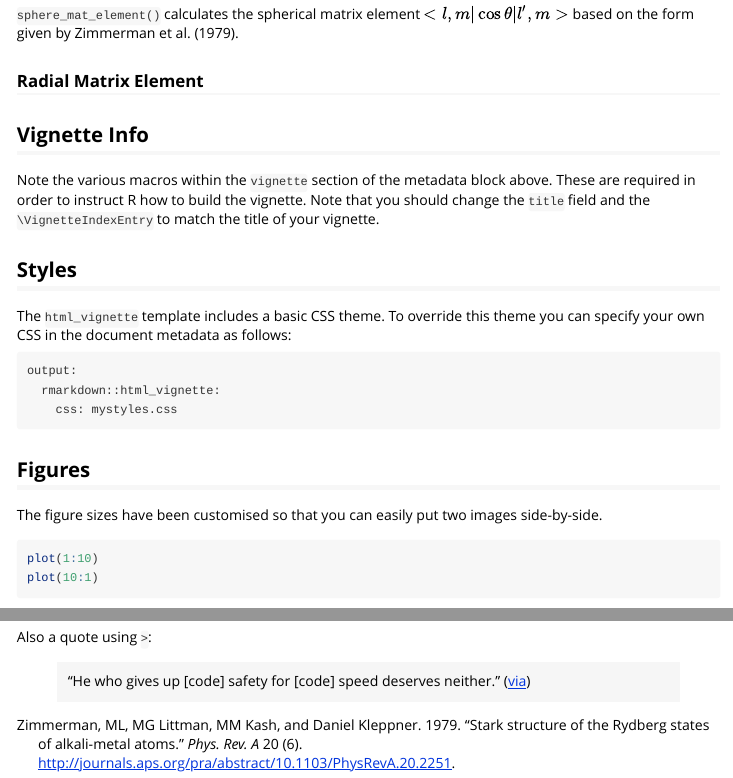
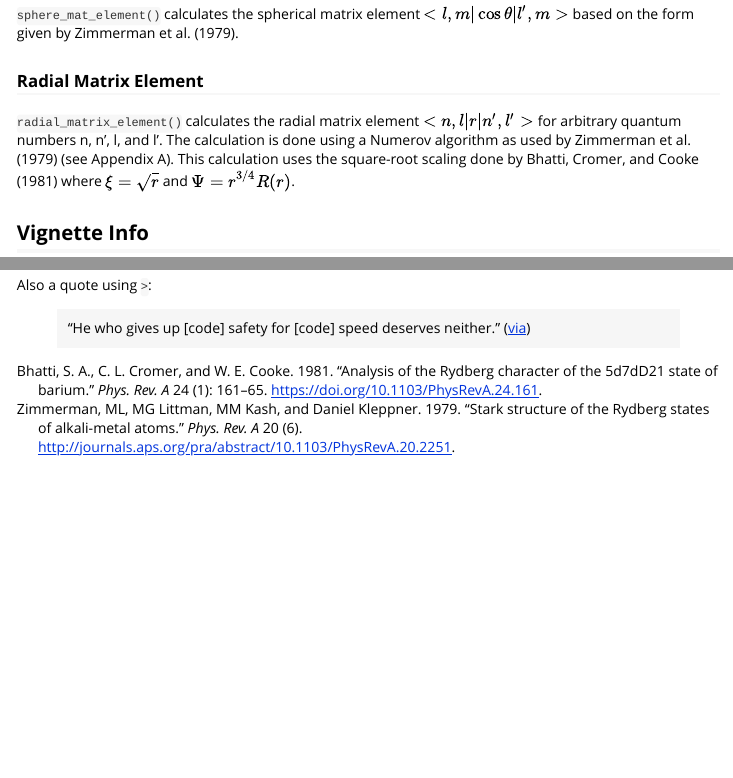
Before and after one commit to bgrich/starkr, an R Markdown document (vignettes/intro-to-starkr.Rmd): the page in a window 1100 px wide, from 1020 px down, and a second part further down, joined at a grey line. Rendered offline with R 4.5, knitr and Pandoc, with nearby package versions.

Commit message:
Add radial_matrix_element description.

```diff
--- a/vignettes/intro-to-starkr.Rmd
+++ b/vignettes/intro-to-starkr.Rmd
@@ -58,6 +58,11 @@ Clebsch-Gordan coefficient.
 $<l, m|\cos{\theta}|l', m>$ based on the form given by @Zimmerman1979.
 
 ### Radial Matrix Element
+`radial_matrix_element()` calculates the radial matrix element
+$<n, l|r|n', l'>$ for arbitrary quantum numbers n, n', l, and l'. The
+calculation is done using a Numerov algorithm as used by @Zimmerman1979 (see
+Appendix A). This calculation uses the square-root scaling done by @Bhatti1981
+where $\xi = \sqrt{r}$ and $\Psi = r^{3/4} R(r)$.
 
 ## Vignette Info
 
```
